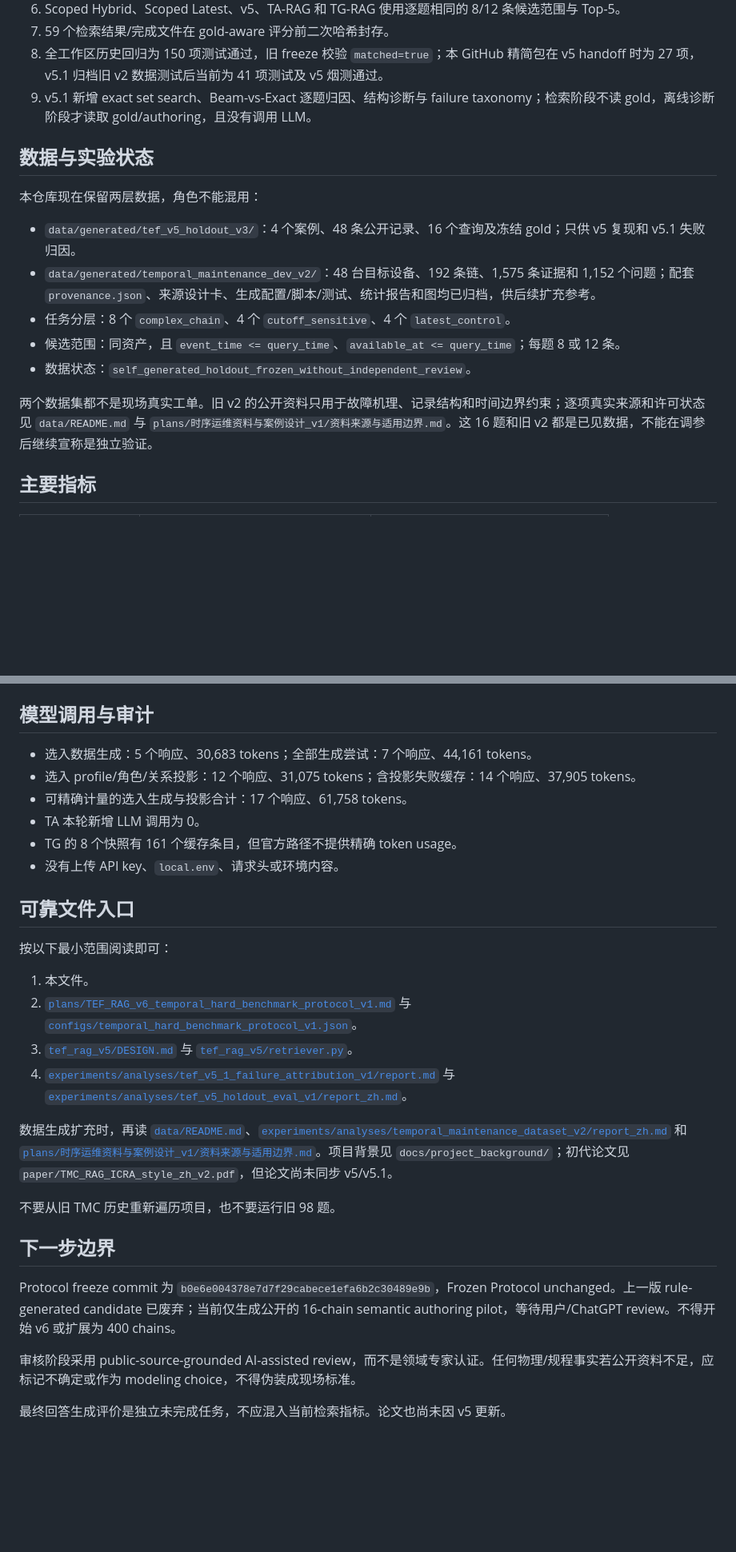
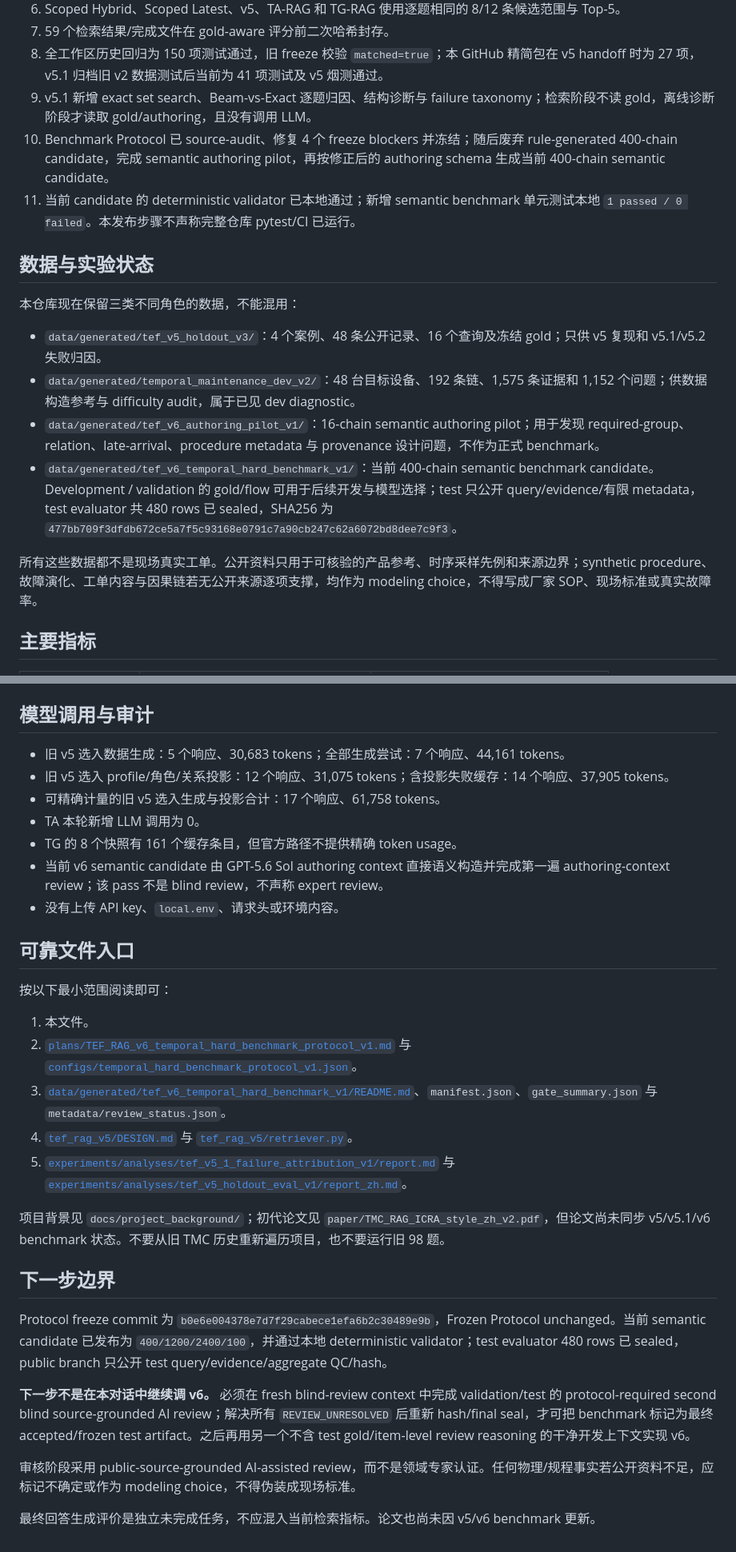
Before and after one commit to joceah/TEF-RAG, a Markdown page: PROJECT_HANDOFF.md, 2 parts joined by grey strips. Shown at 80% size. Drawn GitHub-style; blank space fills up the shorter version.

Commit message:
docs: sync handoff to semantic benchmark candidate

```diff
--- a/PROJECT_HANDOFF.md
+++ b/PROJECT_HANDOFF.md
@@ -27,18 +29,19 @@ Source audit 的 4 个 freeze blockers 已修复：ambient/cell temperature 与
 7. 59 个检索结果/完成文件在 gold-aware 评分前二次哈希封存。
 8. 全工作区历史回归为 150 项测试通过，旧 freeze 校验 `matched=true`；本 GitHub 精简包在 v5 handoff 时为 27 项，v5.1 归档旧 v2 数据测试后当前为 41 项测试及 v5 烟测通过。
 9. v5.1 新增 exact set search、Beam-vs-Exact 逐题归因、结构诊断与 failure taxonomy；检索阶段不读 gold，离线诊断阶段才读取 gold/authoring，且没有调用 LLM。
+10. Benchmark Protocol 已 source-audit、修复 4 个 freeze blockers 并冻结；随后废弃 rule-generated 400-chain candidate，完成 semantic authoring pilot，再按修正后的 authoring schema 生成当前 400-chain semantic candidate。
+11. 当前 candidate 的 deterministic validator 已本地通过；新增 semantic benchmark 单元测试本地 `1 passed / 0 failed`。本发布步骤不声称完整仓库 pytest/CI 已运行。
 
 ## 数据与实验状态
 
-本仓库现在保留两层数据，角色不能混用：
+本仓库现在保留三类不同角色的数据，不能混用：
 
-- `data/generated/tef_v5_holdout_v3/`：4 个案例、48 条公开记录、16 个查询及冻结 gold；只供 v5 复现和 v5.1 失败归因。
-- `data/generated/temporal_maintenance_dev_v2/`：48 台目标设备、192 条链、1,575 条证据和 1,152 个问题；配套 `provenance.json`、来源设计卡、生成配置/脚本/测试、统计报告和图均已归档，供后续扩充参考。
-- 任务分层：8 个 `complex_chain`、4 个 `cutoff_sensitive`、4 个 `latest_control`。
-- 候选范围：同资产，且 `event_time <= query_time`、`available_at <= query_time`；每题 8 或 12 条。
-- 数据状态：`self_generated_holdout_frozen_without_independent_review`。
+- `data/generated/tef_v5_holdout_v3/`：4 个案例、48 条公开记录、16 个查询及冻结 gold；只供 v5 复现和 v5.1/v5.2 失败归因。
+- `data/generated/temporal_maintenance_dev_v2/`：48 台目标设备、192 条链、1,575 条证据和 1,152 个问题；供数据构造参考与 difficulty audit，属于已见 dev diagnostic。
+- `data/generated/tef_v6_authoring_pilot_v1/`：16-chain semantic authoring pilot；用于发现 required-group、relation、late-arrival、procedure metadata 与 provenance 设计问题，不作为正式 benchmark。
+- `data/generated/tef_v6_temporal_hard_benchmark_v1/`：当前 400-chain semantic benchmark candidate。Development / validation 的 gold/flow 可用于后续开发与模型选择；test 只公开 query/evidence/有限 metadata，test evaluator 共 480 rows 已 sealed，SHA256 为 `477bb709f3dfdb672ce5a7f5c93168e0791c7a90cb247c62a6072bd8dee7c9f3`。
 
-两个数据集都不是现场真实工单。旧 v2 的公开资料只用于故障机理、记录结构和时间边界约束；逐项真实来源和许可状态见 `data/README.md` 与 `plans/时序运维资料与案例设计_v1/资料来源与适用边界.md`。这 16 题和旧 v2 都是已见数据，不能在调参后继续宣称是独立验证。
+所有这些数据都不是现场真实工单。公开资料只用于可核验的产品参考、时序采样先例和来源边界；synthetic procedure、故障演化、工单内容与因果链若无公开来源逐项支撑，均作为 modeling choice，不得写成厂家 SOP、现场标准或真实故障率。
 
 ## 主要指标
 
@@ -71,11 +74,12 @@ TG-RAG 固定提交 `58a57e0bc173064fa0ad7ccf595cf6e266523619`。前 11 题各
 
 ## 模型调用与审计
 
-- 选入数据生成：5 个响应、30,683 tokens；全部生成尝试：7 个响应、44,161 tokens。
-- 选入 profile/角色/关系投影：12 个响应、31,075 tokens；含投影失败缓存：14 个响应、37,905 tokens。
-- 可精确计量的选入生成与投影合计：17 个响应、61,758 tokens。
+- 旧 v5 选入数据生成：5 个响应、30,683 tokens；全部生成尝试：7 个响应、44,161 tokens。
+- 旧 v5 选入 profile/角色/关系投影：12 个响应、31,075 tokens；含投影失败缓存：14 个响应、37,905 tokens。
+- 可精确计量的旧 v5 选入生成与投影合计：17 个响应、61,758 tokens。
 - TA 本轮新增 LLM 调用为 0。
 - TG 的 8 个快照有 161 个缓存条目，但官方路径不提供精确 token usage。
+- 当前 v6 semantic candidate 由 GPT-5.6 Sol authoring context 直接语义构造并完成第一遍 authoring-context review；该 pass 不是 blind review，不声称 expert review。
 - 没有上传 API key、`local.env`、请求头或环境内容。
 
 ## 可靠文件入口
@@ -84,17 +88,18 @@ TG-RAG 固定提交 `58a57e0bc173064fa0ad7ccf595cf6e266523619`。前 11 题各
 
 1. 本文件。
 2. [`plans/TEF_RAG_v6_temporal_hard_benchmark_protocol_v1.md`](plans/TEF_RAG_v6_temporal_hard_benchmark_protocol_v1.md) 与 [`configs/temporal_hard_benchmark_protocol_v1.json`](configs/temporal_hard_benchmark_protocol_v1.json)。
-3. [`tef_rag_v5/DESIGN.md`](tef_rag_v5/DESIGN.md) 与 [`tef_rag_v5/retriever.py`](tef_rag_v5/retriever.py)。
-4. [`experiments/analyses/tef_v5_1_failure_attribution_v1/report.md`](experiments/analyses/tef_v5_1_failure_attribution_v1/report.md) 与 [`experiments/analyses/tef_v5_holdout_eval_v1/report_zh.md`](experiments/analyses/tef_v5_holdout_eval_v1/report_zh.md)。
+3. [`data/generated/tef_v6_temporal_hard_benchmark_v1/README.md`](data/generated/tef_v6_temporal_hard_benchmark_v1/README.md)、`manifest.json`、`gate_summary.json` 与 `metadata/review_status.json`。
+4. [`tef_rag_v5/DESIGN.md`](tef_rag_v5/DESIGN.md) 与 [`tef_rag_v5/retriever.py`](tef_rag_v5/retriever.py)。
+5. [`experiments/analyses/tef_v5_1_failure_attribution_v1/report.md`](experiments/analyses/tef_v5_1_failure_attribution_v1/report.md) 与 [`experiments/analyses/tef_v5_holdout_eval_v1/report_zh.md`](experiments/analyses/tef_v5_holdout_eval_v1/report_zh.md)。
 
-数据生成扩充时，再读 [`data/README.md`](data/README.md)、[`experiments/analyses/temporal_maintenance_dataset_v2/report_zh.md`](experiments/analyses/temporal_maintenance_dataset_v2/report_zh.md) 和 [`plans/时序运维资料与案例设计_v1/资料来源与适用边界.md`](plans/时序运维资料与案例设计_v1/资料来源与适用边界.md)。项目背景见 `docs/project_background/`；初代论文见 `paper/TMC_RAG_ICRA_style_zh_v2.pdf`，但论文尚未同步 v5/v5.1。
-
-不要从旧 TMC 历史重新遍历项目，也不要运行旧 98 题。
+项目背景见 `docs/project_background/`；初代论文见 `paper/TMC_RAG_ICRA_style_zh_v2.pdf`，但论文尚未同步 v5/v5.1/v6 benchmark 状态。不要从旧 TMC 历史重新遍历项目，也不要运行旧 98 题。
 
 ## 下一步边界
 
-Protocol freeze commit 为 `b0e6e004378e7d7f29cabece1efa6b2c30489e9b`，Frozen Protocol unchanged。上一版 rule-generated candidate 已废弃；当前仅生成公开的 16-chain semantic authoring pilot，等待用户/ChatGPT review。不得开始 v6 或扩展为 400 chains。
+Protocol freeze commit 为 `b0e6e004378e7d7f29cabece1efa6b2c30489e9b`，Frozen Protocol unchanged。当前 semantic candidate 已发布为 `400/1200/2400/100`，并通过本地 deterministic validator；test evaluator 480 rows 已 sealed，public branch 只公开 test query/evidence/aggregate QC/hash。
+
+**下一步不是在本对话中继续调 v6。** 必须在 fresh blind-review context 中完成 validation/test 的 protocol-required second blind source-grounded AI review；解决所有 `REVIEW_UNRESOLVED` 后重新 hash/final seal，才可把 benchmark 标记为最终 accepted/frozen test artifact。之后再用另一个不含 test gold/item-level review reasoning 的干净开发上下文实现 v6。
 
 审核阶段采用 public-source-grounded AI-assisted review，而不是领域专家认证。任何物理/规程事实若公开资料不足，应标记不确定或作为 modeling choice，不得伪装成现场标准。
 
-最终回答生成评价是独立未完成任务，不应混入当前检索指标。论文也尚未因 v5 更新。
+最终回答生成评价是独立未完成任务，不应混入当前检索指标。论文也尚未因 v5/v6 benchmark 更新。
```
Also changed, not shown: other parts of PROJECT_HANDOFF.md (+4 -2 lines).
